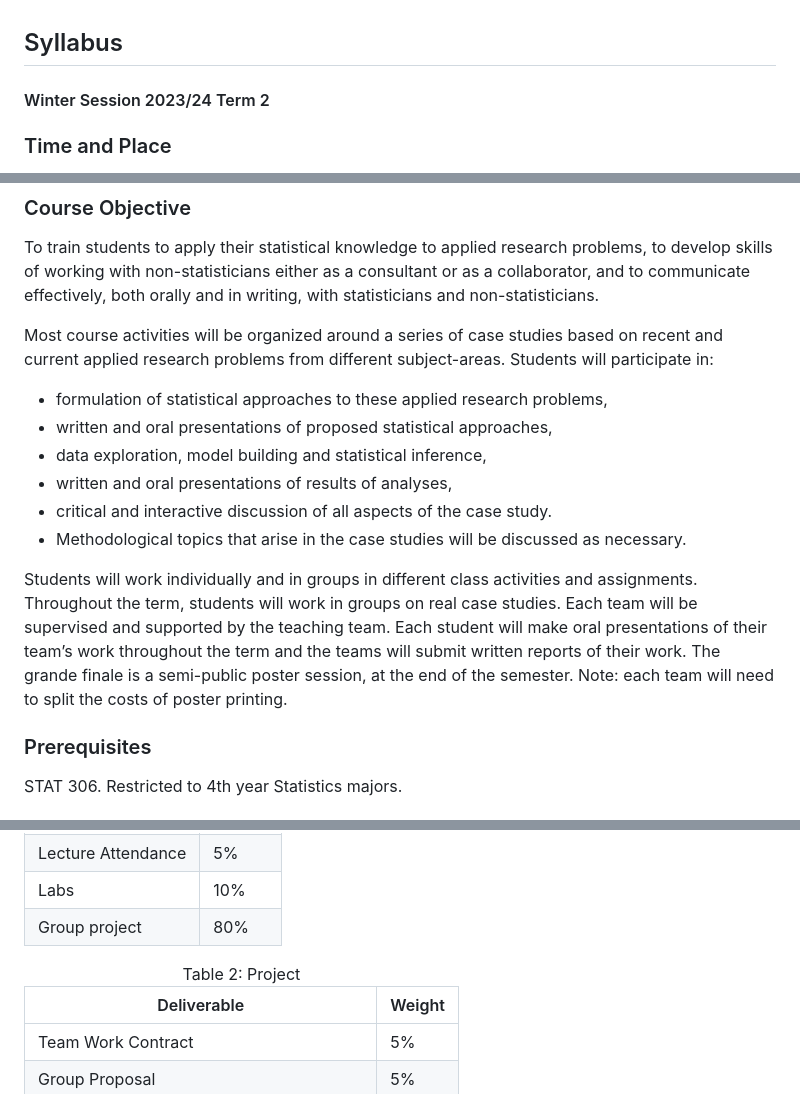
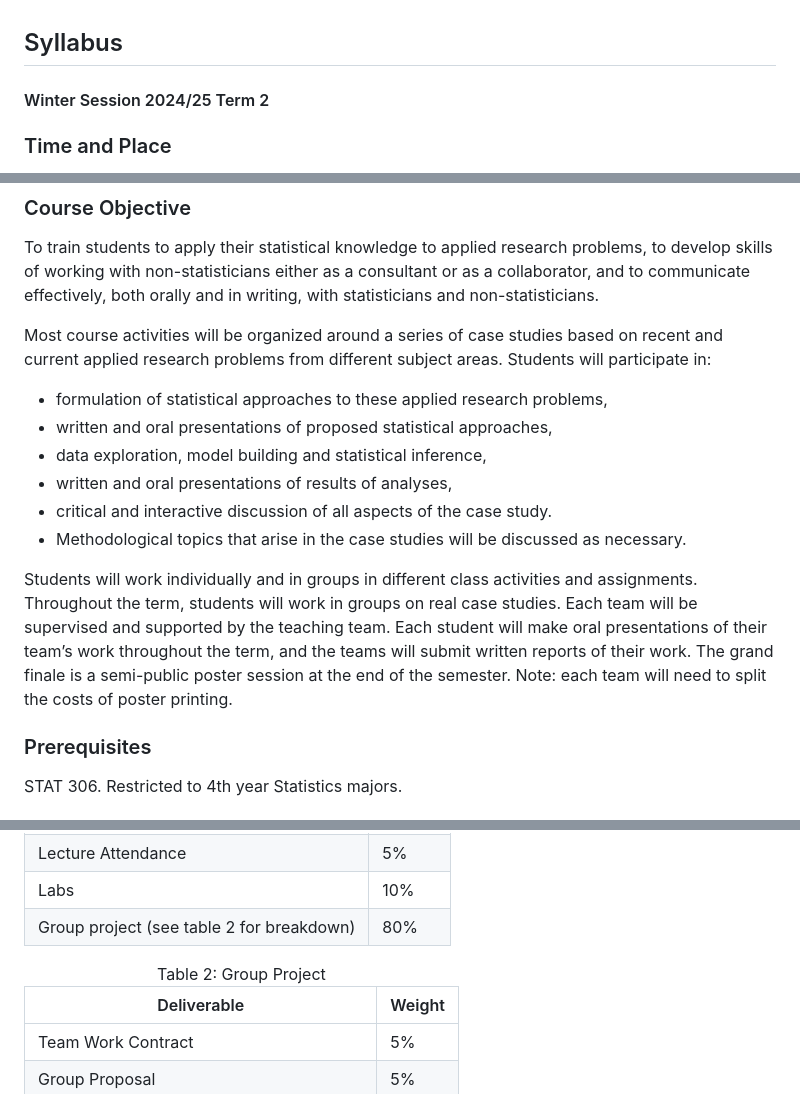
Before and after one commit to UBC-STAT/stat-450, a Markdown page: docs/syllabus-page.md, 3 parts joined by grey strips. GitHub-like rendering.

Commit message:
Update syllabus-page.md
Updating for 2024/25

```diff
--- a/docs/syllabus-page.md
+++ b/docs/syllabus-page.md
@@ -1,5 +1,5 @@
 ## Syllabus
-#### Winter Session 2023/24 Term 2
+#### Winter Session 2024/25 Term 2
 
 ### Time and Place
 
@@ -13,7 +13,7 @@ This course provides the basic statistical toolkit required for the understandin
 ### Course Objective
 To train students to apply their statistical knowledge to applied research problems, to develop skills of working with non-statisticians either as a consultant or as a collaborator, and to communicate effectively, both orally and in writing, with statisticians and non-statisticians.
 
-Most course activities will be organized around a series of case studies based on recent and current applied research problems from different subject-areas. Students will participate in:
+Most course activities will be organized around a series of case studies based on recent and current applied research problems from different subject areas. Students will participate in:
 
 - formulation of statistical approaches to these applied research problems,
 - written and oral presentations of proposed statistical approaches,
@@ -22,7 +22,7 @@ Most course activities will be organized around a series of case studies based o
 - critical and interactive discussion of all aspects of the case study.
 - Methodological topics that arise in the case studies will be discussed as necessary.
 
-Students will work individually and in groups in different class activities and assignments. Throughout the term, students will work in groups on real case studies. Each team will be supervised and supported by the teaching team. Each student will make oral presentations of their team’s work throughout the term and the teams will submit written reports of their work.  The grande finale is a semi-public poster session, at the end of the semester.  Note:  each team will need to split the costs of poster printing.
+Students will work individually and in groups in different class activities and assignments. Throughout the term, students will work in groups on real case studies. Each team will be supervised and supported by the teaching team. Each student will make oral presentations of their team’s work throughout the term, and the teams will submit written reports of their work.  The grand finale is a semi-public poster session at the end of the semester.  Note:  each team will need to split the costs of poster printing.
 
 ### Prerequisites
 
@@ -92,13 +92,13 @@ You can also get if for free [here](https://bookdown.org/rdpeng/artofdatascience
                 <td>10%</td>
             </tr>
             <tr>
-                <td>Group project</td>
+                <td>Group project (see table 2 for breakdown) </td>
                 <td>80%</td>
             </tr>
         </tbody>
     </table>
     <table>
-        <caption>Table 2: Project</caption>
+        <caption>Table 2: Group Project</caption>
         <thead>
             <tr>
                 <th>Deliverable</th>
```
Also changed, not shown: other parts of docs/syllabus-page.md (+5 -5 lines).
